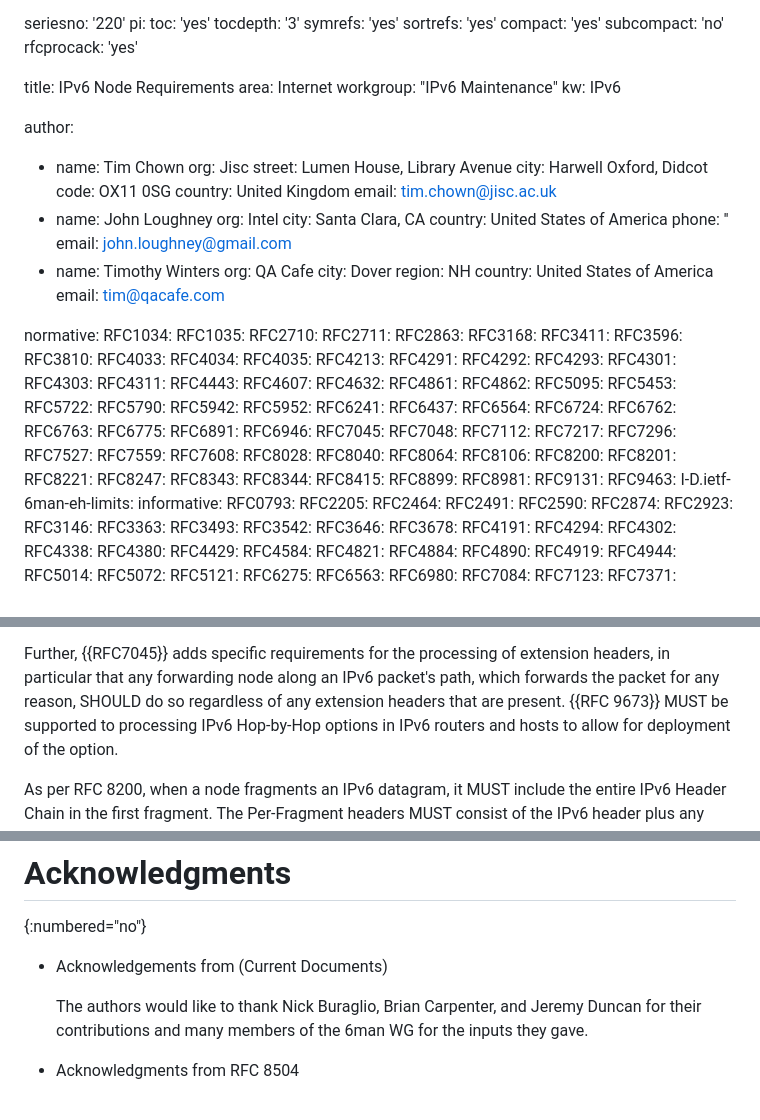
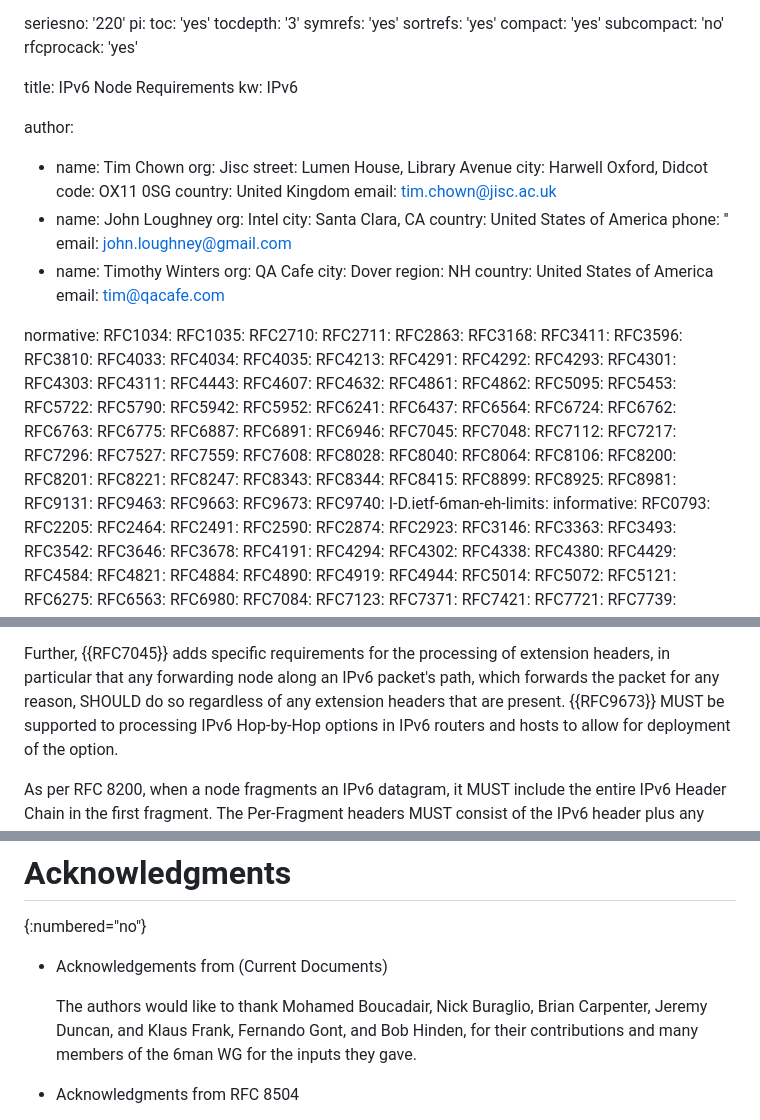
Before and after one commit to timchown/rfc8504-bis, a Markdown page: draft-ietf-6man-rfc8504-bis.md, 3 parts joined by grey strips. GitHub-like rendering.

Commit message:
Updated references, acknowledgements, and Appendix A.

```diff
--- a/draft-ietf-6man-rfc8504-bis.md
+++ b/draft-ietf-6man-rfc8504-bis.md
@@ -28,8 +28,6 @@ pi:
   rfcprocack: 'yes'
 
 title: IPv6 Node Requirements
-area: Internet
-workgroup: "IPv6 Maintenance"
 kw: IPv6
 
 author:
@@ -91,6 +89,7 @@ normative:
   RFC6762:
   RFC6763:
   RFC6775:
+  RFC6887:
   RFC6891:
   RFC6946:
   RFC7045:
@@ -113,9 +112,13 @@ normative:
   RFC8344:
   RFC8415:
   RFC8899:
+  RFC8925:
   RFC8981:
   RFC9131:
   RFC9463:
+  RFC9663:
+  RFC9673:
+  RFC9740:
   I-D.ietf-6man-eh-limits:
 informative:
   RFC0793:
@@ -392,7 +395,7 @@ Further, {{RFC7045}} adds specific requirements for
 the processing of extension headers, in particular that any forwarding
 node along an IPv6 packet's path, which forwards the packet for
 any reason, SHOULD do so regardless of any extension headers
-that are present.  {{RFC 9673}} MUST be supported to processing IPv6 Hop-by-Hop
+that are present.  {{RFC9673}} MUST be supported to processing IPv6 Hop-by-Hop
 options in IPv6 routers and hosts to allow for deployment of the option.
 
 As per RFC 8200, when a node fragments an IPv6 datagram,
@@ -1404,8 +1407,9 @@ comprehensive list of all changes.
 
 * Acknowledgements from (Current Documents)
 
-  The authors would like to thank Nick Buraglio, Brian Carpenter, and Jeremy Duncan
-  for their contributions and many members of the 6man WG for the inputs they gave.
+  The authors would like to thank Mohamed Boucadair, Nick Buraglio, Brian Carpenter, Jeremy Duncan, and
+  Klaus Frank, Fernando Gont, and Bob Hinden, for their contributions and many members of the
+  6man WG for the inputs they gave.
 
 * Acknowledgments from RFC 8504
 
```
Also changed, not shown: other parts of draft-ietf-6man-rfc8504-bis.md (+2 -2 lines).
